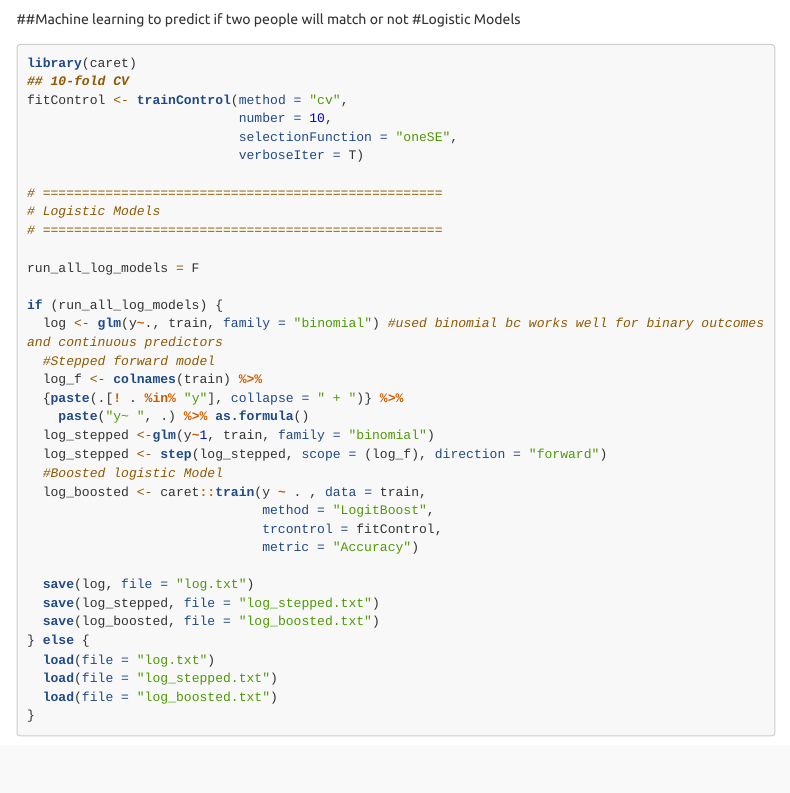
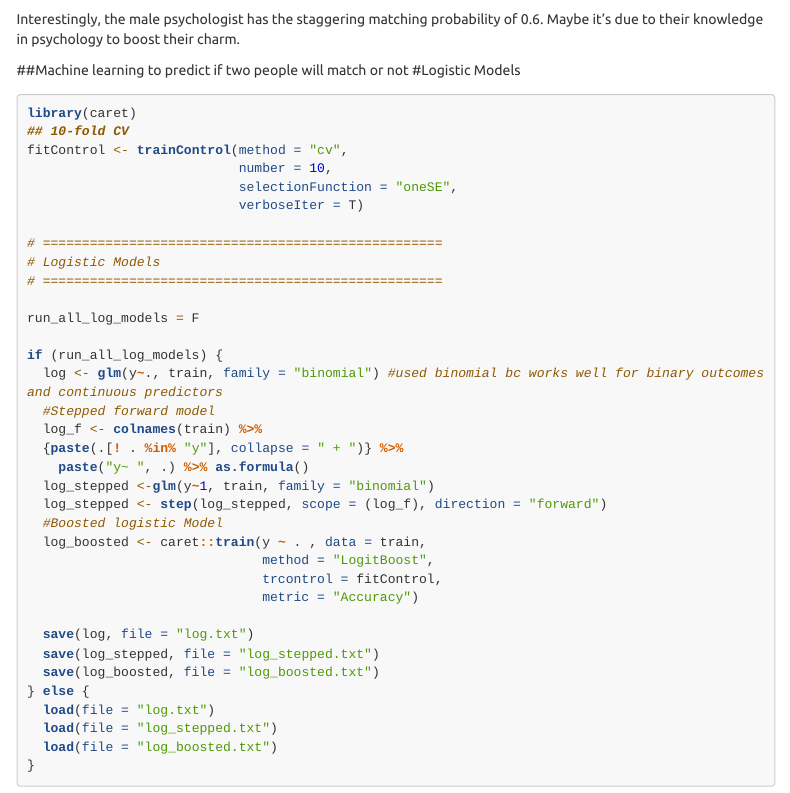
Before and after one commit to ecjensen/Project2, an R Markdown document (Final Project!.Rmd): the page in a window 1100 px wide, from 10750 px down. Rendered offline with R 4.5, knitr and Pandoc, with nearby package versions; some code elsewhere in the file could not run offline; menus at the side of the page are left out; long lines of code are wrapped.

Commit message:
Update Final Project!.Rmd

````diff
--- a/Final Project!.Rmd
+++ b/Final Project!.Rmd
@@ -269,6 +269,7 @@ career.match.ratio <- explore %>% group_by(gender, career_c ) %>% summarise(matc
 
 ggplot(career.match.ratio, aes(x = career_c, y = match.prop, fill = gender)) + geom_col(position = "dodge")+ ylab("Matching Probability") + xlab("Participant Career Group") + theme(axis.text.x = element_text(angle = 90, hjust=1))
 ```
+Interestingly, the male psychologist has the staggering matching probability of 0.6. Maybe it's due to their knowledge in psychology to boost their charm.
 
 
 ##Machine learning to predict if two people will match or not
````
